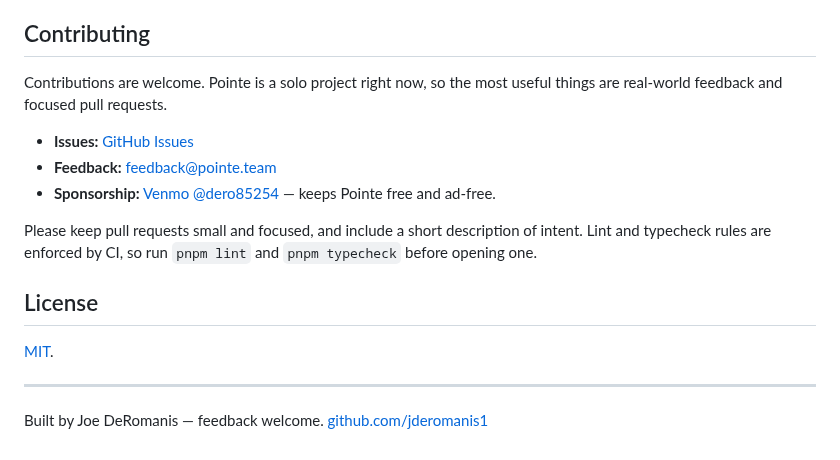
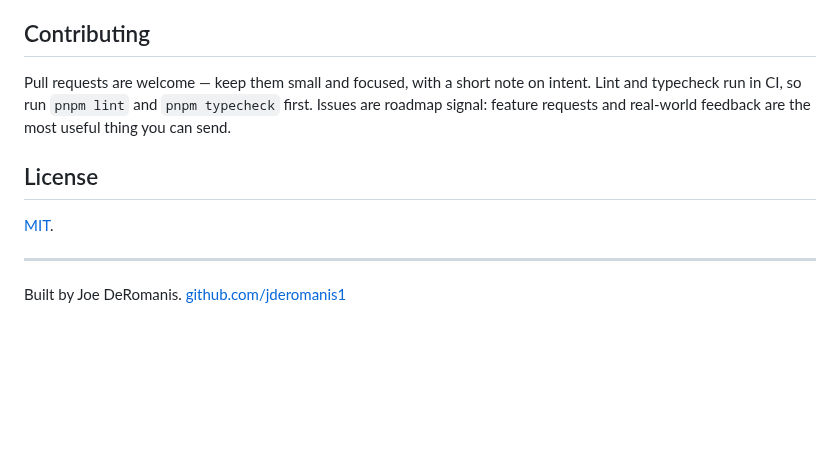
Before and after one commit to jderomanis1/pointe, a Markdown page: README.md, the part around one of its changes. Rendered like a GitHub page; blank space fills up the shorter version.

```diff
--- a/README.md
+++ b/README.md
@@ -95,13 +85,7 @@ pnpm lint
 
 ## Contributing
 
-Contributions are welcome. Pointe is a solo project right now, so the most useful things are real-world feedback and focused pull requests.
-
-- **Issues:** [GitHub Issues](https://github.com/jderomanis1/pointe/issues)
-- **Feedback:** [feedback@pointe.team](mailto:feedback@pointe.team)
-- **Sponsorship:** [Venmo @dero85254](https://venmo.com/dero85254) — keeps Pointe free and ad-free.
-
-Please keep pull requests small and focused, and include a short description of intent. Lint and typecheck rules are enforced by CI, so run `pnpm lint` and `pnpm typecheck` before opening one.
+Pull requests are welcome — keep them small and focused, with a short note on intent. Lint and typecheck run in CI, so run `pnpm lint` and `pnpm typecheck` first. Issues are roadmap signal: feature requests and real-world feedback are the most useful thing you can send.
 
 ## License
 
@@ -109,4 +93,4 @@ Please keep pull requests small and focused, and include a short description of
 
 ---
 
-Built by Joe DeRomanis — feedback welcome. [github.com/jderomanis1](https://github.com/jderomanis1)
+Built by Joe DeRomanis. [github.com/jderomanis1](https://github.com/jderomanis1)
```
Also changed, not shown: other parts of README.md (+44 -54 lines), docs/hero-reveal-dark.png (added), docs/hero-reveal-light.png (added), docs/hero-voting-dark.png (added), docs/hero-voting-light.png (added), 2 other files.
